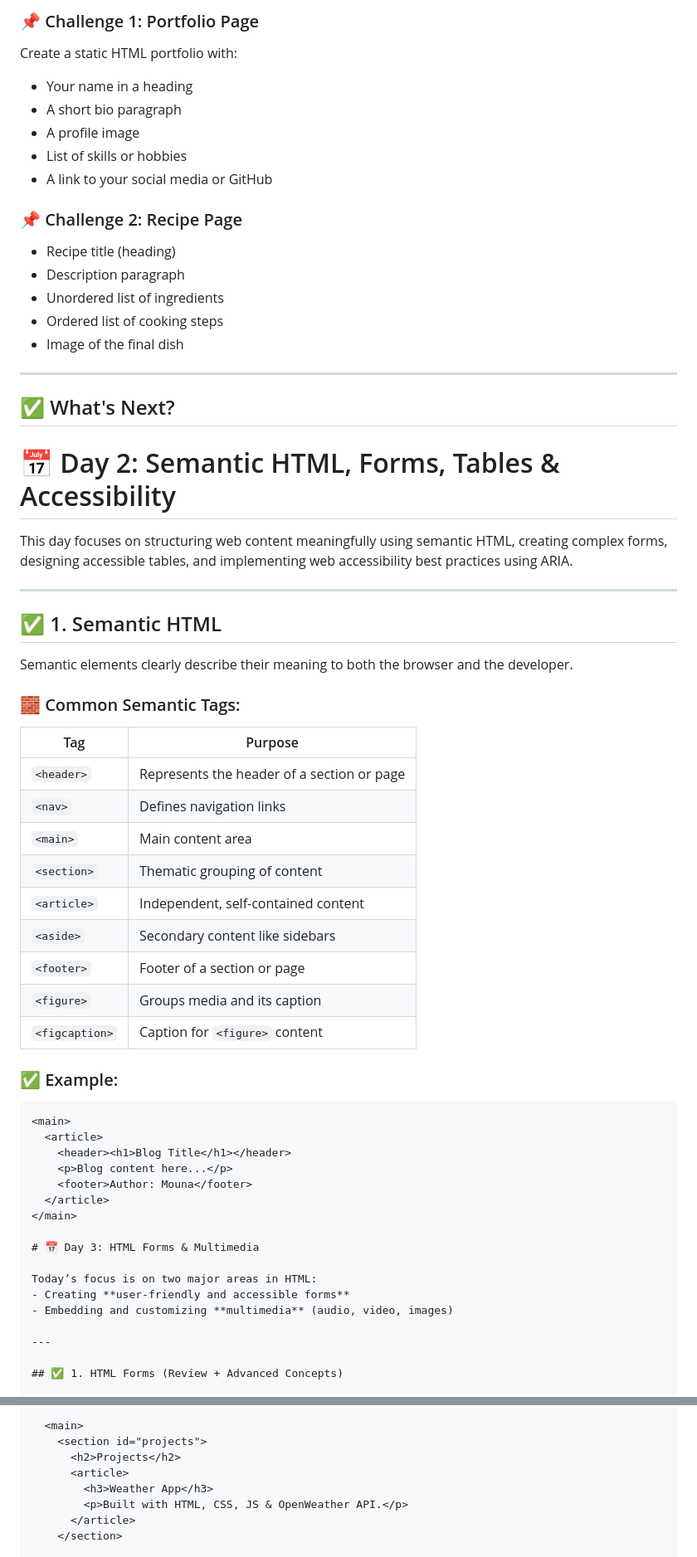
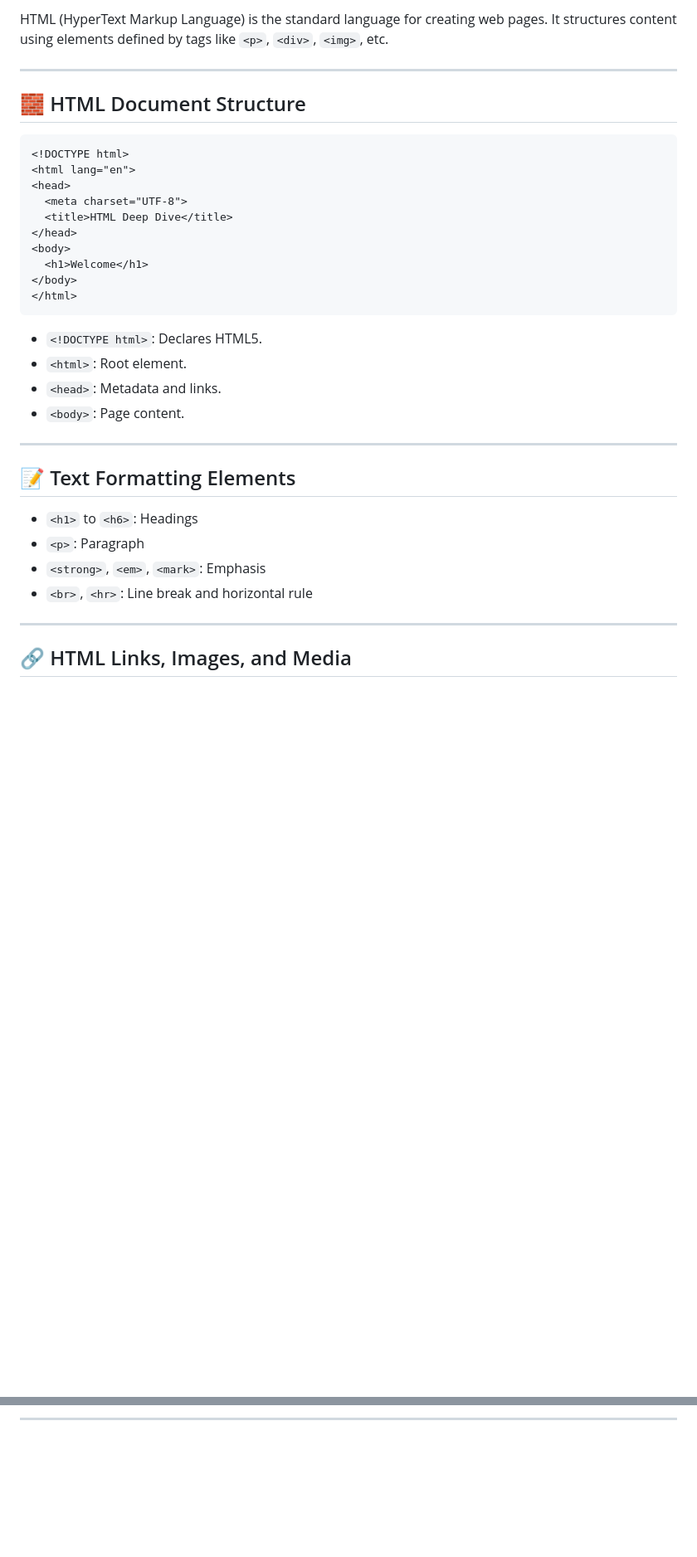
Before and after one commit to mouna2212/HTML, a Markdown page: readme.md, 2 parts joined by grey strips. Shown: that part at 83% size. Drawn GitHub-style; blank space fills up the shorter version.

`````diff
--- a/readme.md
+++ b/readme.md
@@ -65,68 +25,38 @@ Welcome to Day 1 of the HTML Deep Dive series! In this session, you'll learn the
 
-### 📌 Challenge 1: Portfolio Page
-
-Create a static HTML portfolio with:
-
-- Your name in a heading
-- A short bio paragraph
-- A profile image
-- List of skills or hobbies
-- A link to your social media or GitHub
-
-### 📌 Challenge 2: Recipe Page
-
-- Recipe title (heading)
-- Description paragraph
-- Unordered list of ingredients
-- Ordered list of cooking steps
-- Image of the final dish
+HTML (HyperText Markup Language) is the standard language for creating web pages. It structures content using elements defined by tags like `<p>`, `<div>`, `<img>`, etc.
 
 ---
 
-## ✅ What's Next?
+## 🧱 HTML Document Structure
 
-# 📅 Day 2: Semantic HTML, Forms, Tables & Accessibility
+```html
+<!DOCTYPE html>
+<html lang="en">
+<head>
+  <meta charset="UTF-8">
+  <title>HTML Deep Dive</title>
+</head>
+<body>
+  <h1>Welcome</h1>
+</body>
+</html>
+```
 
-This day focuses on structuring web content meaningfully using semantic HTML, creating complex forms, designing accessible tables, and implementing web accessibility best practices using ARIA.
+- `<!DOCTYPE html>`: Declares HTML5.
+- `<html>`: Root element.
+- `<head>`: Metadata and links.
+- `<body>`: Page content.
 
 ---
 
-## ✅ 1. Semantic HTML
+## 📝 Text Formatting Elements
 
-Semantic elements clearly describe their meaning to both the browser and the developer.
-
-### 🧱 Common Semantic Tags:
-
-| Tag            | Purpose                                    |
-| -------------- | ------------------------------------------ |
-| `<header>`     | Represents the header of a section or page |
-| `<nav>`        | Defines navigation links                   |
-| `<main>`       | Main content area                          |
-| `<section>`    | Thematic grouping of content               |
-| `<article>`    | Independent, self-contained content        |
-| `<aside>`      | Secondary content like sidebars            |
-| `<footer>`     | Footer of a section or page                |
-| `<figure>`     | Groups media and its caption               |
-| `<figcaption>` | Caption for `<figure>` content             |
-
-### ✅ Example:
-
-````html
-<main>
-  <article>
-    <header><h1>Blog Title</h1></header>
-    <p>Blog content here...</p>
-    <footer>Author: Mouna</footer>
-  </article>
-</main>
-
-# 📅 Day 3: HTML Forms & Multimedia
-
-Today’s focus is on two major areas in HTML:
-- Creating **user-friendly and accessible forms**
-- Embedding and customizing **multimedia** (audio, video, images)
+- `<h1>` to `<h6>`: Headings
+- `<p>`: Paragraph
+- `<strong>`, `<em>`, `<mark>`: Emphasis
+- `<br>`, `<hr>`: Line break and horizontal rule
 
 ---
 
-## ✅ 1. HTML Forms (Review + Advanced Concepts)
+## 🔗 HTML Links, Images, and Media
 
@@ -200,10 +91,3 @@ Proper layout improves readability, maintainability, and responsiveness.
 
-  <main>
-    <section id="projects">
-      <h2>Projects</h2>
-      <article>
-        <h3>Weather App</h3>
-        <p>Built with HTML, CSS, JS & OpenWeather API.</p>
-      </article>
-    </section>
+---
 
`````
Also changed, not shown: other parts of readme.md (+83 -129 lines).
